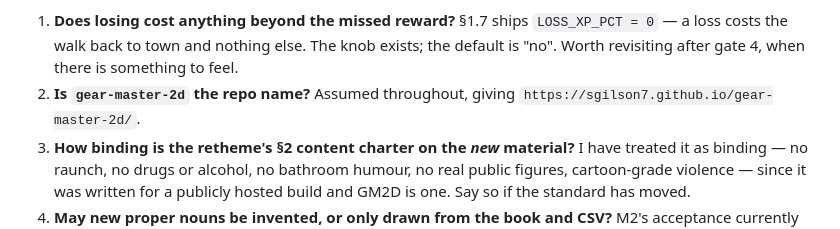
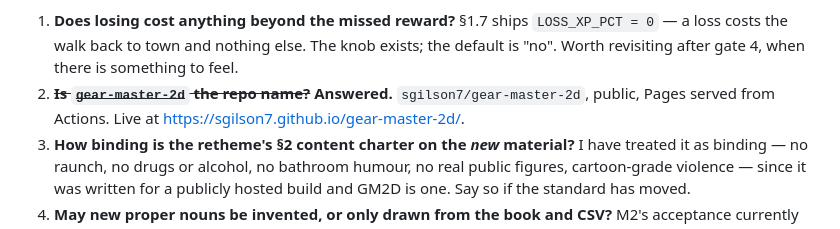
Before and after one commit to sgilson7/gear-master-2d, a Markdown page: PLAN.md, the part around the change. Drawn GitHub-style.

```diff
--- a/PLAN.md
+++ b/PLAN.md
@@ -900,8 +900,9 @@ risks). New kinds are added when a node needs one, not in advance.
 1. **Does losing cost anything beyond the missed reward?** §1.7 ships `LOSS_XP_PCT = 0` — a
    loss costs the walk back to town and nothing else. The knob exists; the default is
    "no". Worth revisiting after gate 4, when there is something to feel.
-2. **Is `gear-master-2d` the repo name?** Assumed throughout, giving
-   `https://sgilson7.github.io/gear-master-2d/`.
+2. ~~**Is `gear-master-2d` the repo name?**~~ **Answered.**
+   `sgilson7/gear-master-2d`, public, Pages served from Actions. Live at
+   <https://sgilson7.github.io/gear-master-2d/>.
 3. **How binding is the retheme's §2 content charter on the *new* material?** I have treated
    it as binding — no raunch, no drugs or alcohol, no bathroom humour, no real public figures,
    cartoon-grade violence — since it was written for a publicly hosted build and GM2D is one.
```
Also changed, not shown: CLAUDE.md (+13 -7 lines).
